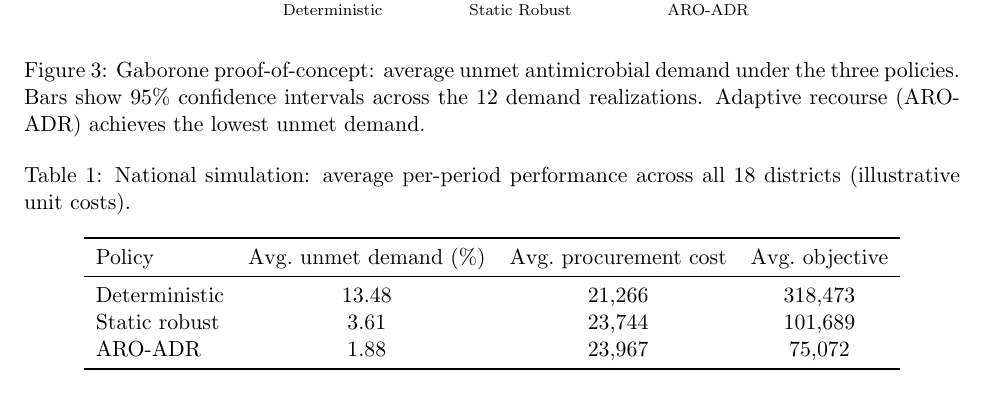
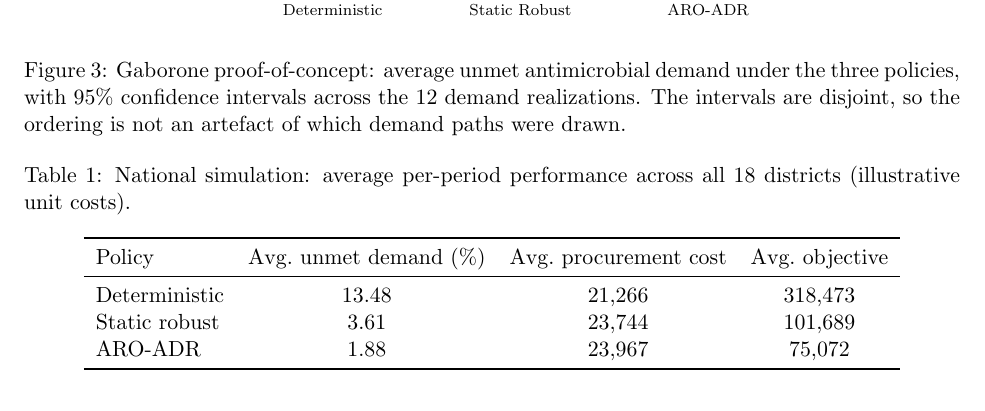
Before and after one commit to mistershilai/thesiscode2026, a LaTeX paper (botswana_paper/main.tex): part of page 16 of 27, cut so that both start at the same text. Compiled offline with pdfLaTeX.

Commit message:
Fix the Figure 3 caption
The bars show means; the error bars show the intervals. The closing sentence
repeated the text, so it is replaced by what the figure adds: the intervals are
disjoint, so the ordering does not depend on which demand paths were drawn.

```diff
--- a/botswana_paper/main.tex
+++ b/botswana_paper/main.tex
@@ -458,7 +458,7 @@ The cost breakdown shows transport cost broadly similar across policies, so the
 \begin{figure}[htbp]
     \centering
     \includegraphics[width=0.72\textwidth]{figures/unmetdemandaverage100gabs}
-    \caption{Gaborone proof-of-concept: average unmet antimicrobial demand under the three policies. Bars show $95\%$ confidence intervals across the $12$ demand realizations. Adaptive recourse (ARO-ADR) achieves the lowest unmet demand.}
+    \caption{Gaborone proof-of-concept: average unmet antimicrobial demand under the three policies, with $95\%$ confidence intervals across the $12$ demand realizations. The intervals are disjoint, so the ordering is not an artefact of which demand paths were drawn.}
     \label{fig:gaborone}
 \end{figure}
 
```
